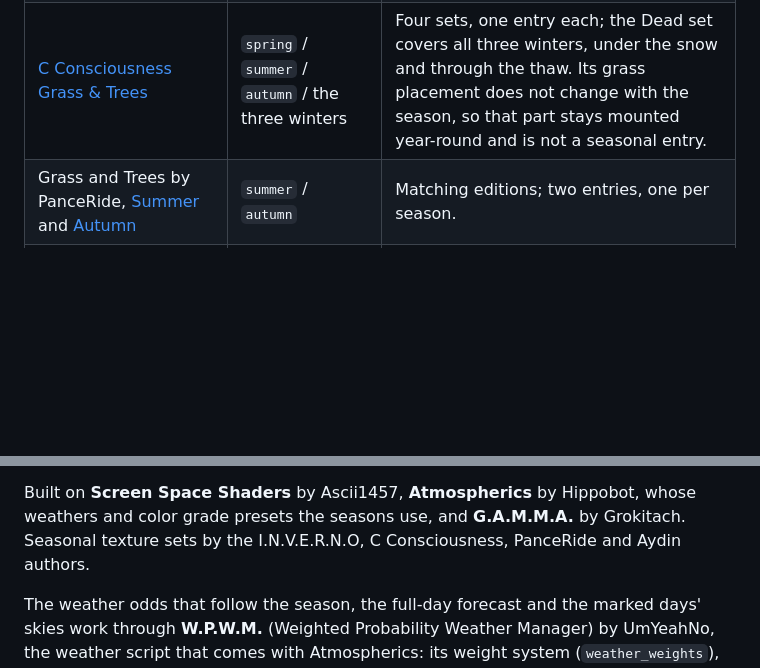
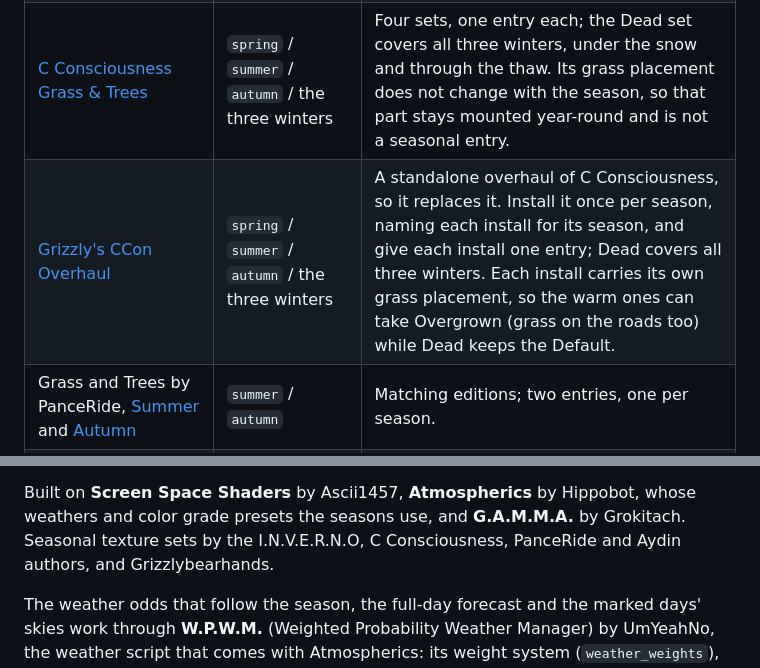
Before and after one commit to devinhorowitz/seasonsofthezone, a Markdown page: README.md, 2 parts joined by grey strips. Drawn GitHub-style; blank space fills up the shorter version.

```diff
--- a/README.md
+++ b/README.md
@@ -491,6 +491,7 @@ a fresh install.
 | [Project I.N.V.E.R.N.O](https://www.moddb.com/mods/stalker-anomaly/addons/inverno-fx), winter textures | `winter`, `winter_snow`, `late_winter` | Terrain, flora and levels. Must win over your grass mod and Atmospherics/SSS; it carries its own shader headers. Version 1.09 also brings a cold-survival system with items of its own; see [seasonal snowfall](#optional-seasonal-snowfall). |
 | INVERNO's "Partly snowy textures", in its [extras folder](https://drive.google.com/drive/folders/1C2Ny5ULVsHmVEpWImK8dhYzrw8fzTboa) | `winter`, `late_winter` | Patchy ground while the snow arrives and while it melts. Wins over the base INVERNO. |
 | [C Consciousness Grass & Trees](https://www.moddb.com/mods/stalker-anomaly/addons/ccon-grass-n-trees) | `spring` / `summer` / `autumn` / the three winters | Four sets, one entry each; the Dead set covers all three winters, under the snow and through the thaw. Its grass placement does not change with the season, so that part stays mounted year-round and is not a seasonal entry. |
+| [Grizzly's CCon Overhaul](https://www.moddb.com/mods/stalker-anomaly/addons/grizzlys-ccon-overhaul) | `spring` / `summer` / `autumn` / the three winters | A standalone overhaul of C Consciousness, so it replaces it. Install it once per season, naming each install for its season, and give each install one entry; Dead covers all three winters. Each install carries its own grass placement, so the warm ones can take Overgrown (grass on the roads too) while Dead keeps the Default. |
 | Grass and Trees by PanceRide, [Summer](https://www.moddb.com/mods/stalker-anomaly/addons/grass-and-trees-by-panceride-v10) and [Autumn](https://www.moddb.com/mods/stalker-anomaly/addons/grass-and-trees-by-panceride-autumn-edition-v1) | `summer` / `autumn` | Matching editions; two entries, one per season. |
 | [Winter Load Screens](https://www.moddb.com/mods/stalker-anomaly/addons/winterloadscreens) | `winter`, `winter_snow`, `late_winter` | Wins over your loading-screen mod. |
 | INVERNO's "Pda Maps v1", in its [extras folder](https://drive.google.com/drive/folders/1C2Ny5ULVsHmVEpWImK8dhYzrw8fzTboa) | `winter`, `winter_snow`, `late_winter` | Snowy PDA maps. Wins over every mod that ships map textures, INVERNO included. |
@@ -680,7 +681,7 @@ seasonal layer.
 
 Built on **Screen Space Shaders** by Ascii1457, **Atmospherics** by Hippobot, whose weathers
 and color grade presets the seasons use, and **G.A.M.M.A.** by Grokitach. Seasonal texture
-sets by the I.N.V.E.R.N.O, C Consciousness, PanceRide and Aydin authors.
+sets by the I.N.V.E.R.N.O, C Consciousness, PanceRide and Aydin authors, and Grizzlybearhands.
 
 The weather odds that follow the season, the full-day forecast and the marked days' skies
 work through **W.P.W.M.** (Weighted Probability Weather Manager) by UmYeahNo, the weather
```
Also changed, not shown: CHANGELOG.md (+6 -0 lines).
